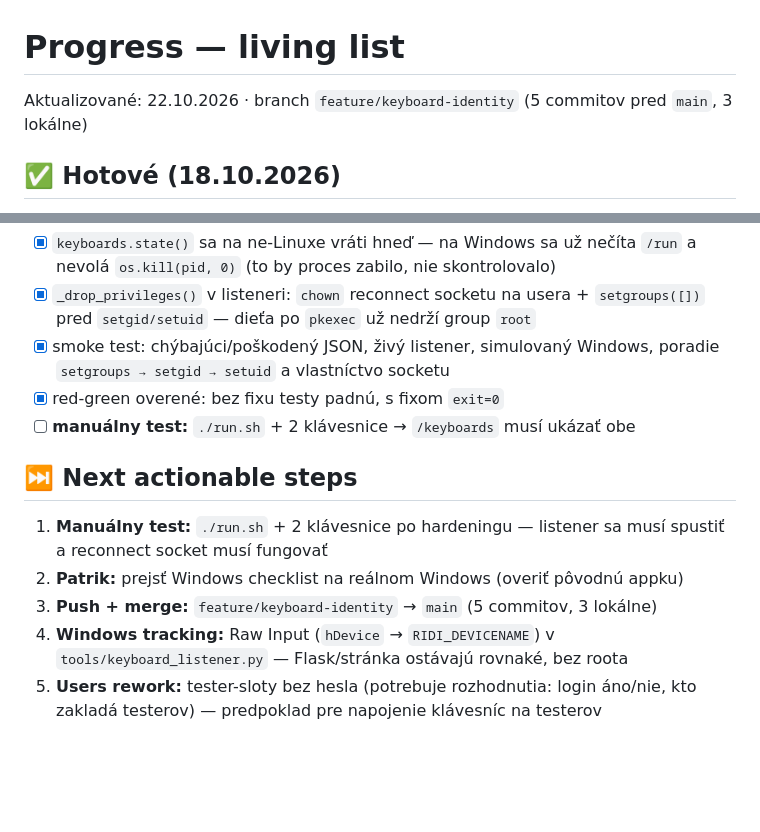
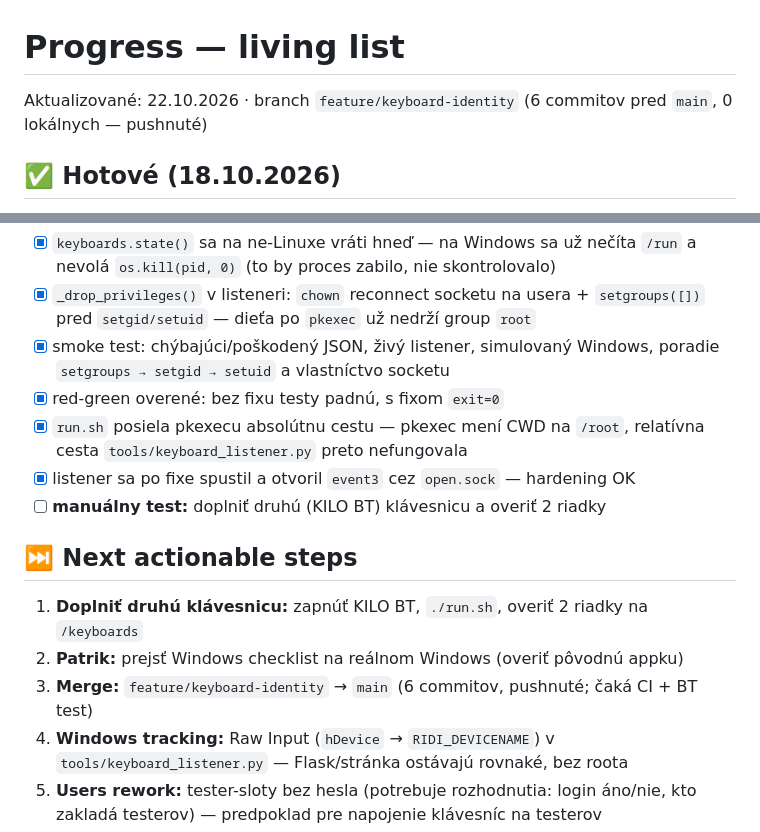
Before and after one commit to matejkoslav/vqsting-multi-keyboard, a Markdown page: docs/for-humans/progress.md, 2 parts joined by grey strips. Drawn GitHub-style; blank space fills up the shorter version.

Commit message:
📑 docs: final state after run.sh fix and listener test

```diff
--- a/docs/for-humans/progress.md
+++ b/docs/for-humans/progress.md
@@ -1,6 +1,6 @@
 # Progress — living list
 
-Aktualizované: 22.10.2026 · branch `feature/keyboard-identity` (5 commitov pred `main`, 3 lokálne)
+Aktualizované: 22.10.2026 · branch `feature/keyboard-identity` (6 commitov pred `main`, 0 lokálnych — pushnuté)
 
 ## ✅ Hotové (18.10.2026)
 - Cross-platform patch (`platform_compat.py`) → appka beží na Linuxe aj Windows
@@ -31,13 +31,15 @@ Appka vie, **z ktorej fyzickej klávesnice** prišlo stlačenie, a zobrazuje to
 - [x] smoke test: chýbajúci/poškodený JSON, živý listener, simulovaný Windows,
       poradie `setgroups → setgid → setuid` a vlastníctvo socketu
 - [x] red-green overené: bez fixu testy padnú, s fixom `exit=0`
-- [ ] **manuálny test:** `./run.sh` + 2 klávesnice → `/keyboards` musí ukázať obe
+- [x] `run.sh` posiela pkexecu absolútnu cestu — pkexec mení CWD na `/root`,
+      relatívna cesta `tools/keyboard_listener.py` preto nefungovala
+- [x] listener sa po fixe spustil a otvoril `event3` cez `open.sock` — hardening OK
+- [ ] **manuálny test:** doplniť druhú (KILO BT) klávesnicu a overiť 2 riadky
 
 ## ⏭️ Next actionable steps
-1. **Manuálny test:** `./run.sh` + 2 klávesnice po hardeningu — listener sa musí
-   spustiť a reconnect socket musí fungovať
+1. **Doplniť druhú klávesnicu:** zapnúť KILO BT, `./run.sh`, overiť 2 riadky na `/keyboards`
 2. **Patrik:** prejsť Windows checklist na reálnom Windows (overiť pôvodnú appku)
-3. **Push + merge:** `feature/keyboard-identity` → `main` (5 commitov, 3 lokálne)
+3. **Merge:** `feature/keyboard-identity` → `main` (6 commitov, pushnuté; čaká CI + BT test)
 4. **Windows tracking:** Raw Input (`hDevice` → `RIDI_DEVICENAME`) v
    `tools/keyboard_listener.py` — Flask/stránka ostávajú rovnaké, bez roota
 5. **Users rework:** tester-sloty bez hesla (potrebuje rozhodnutia: login áno/nie,
```
